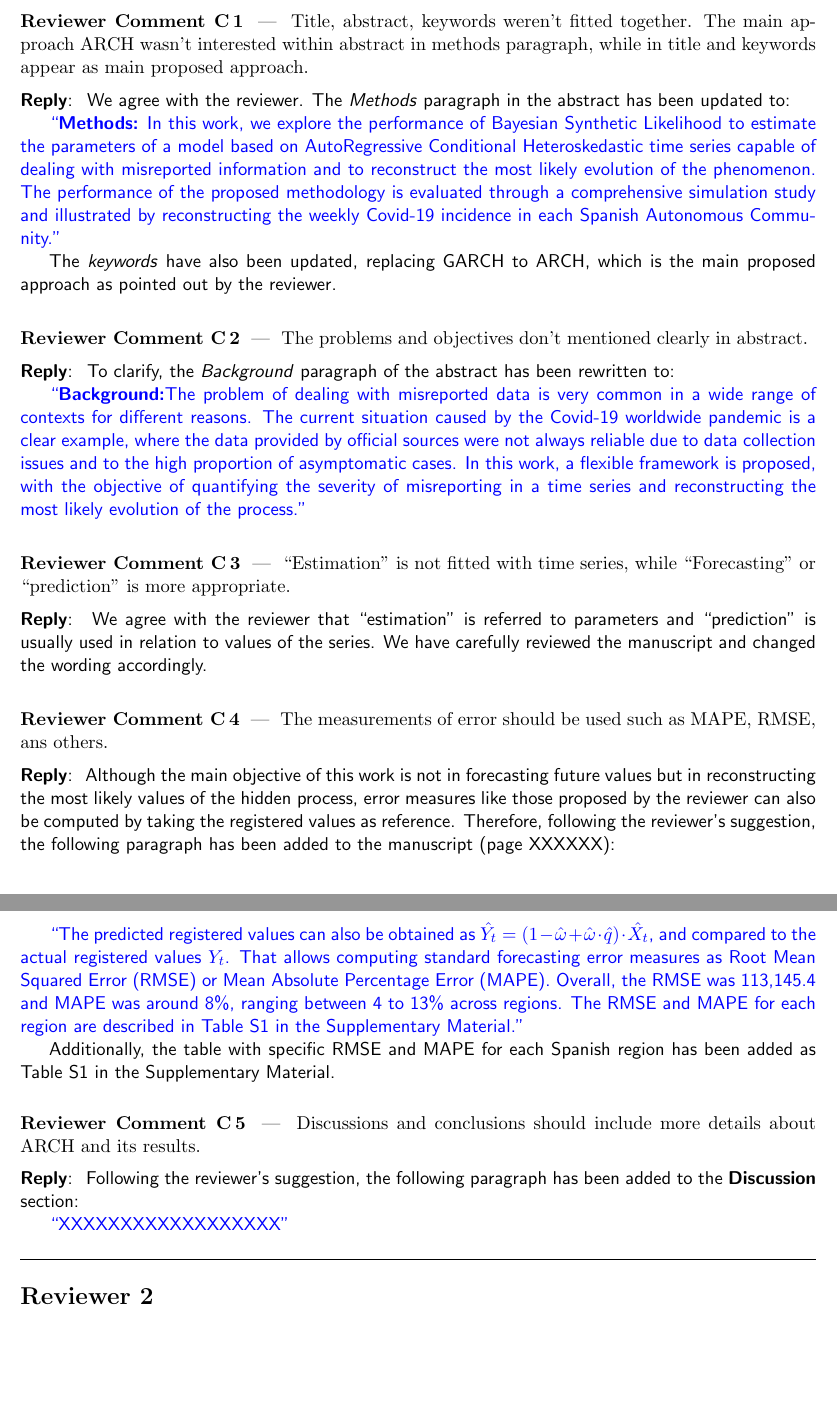
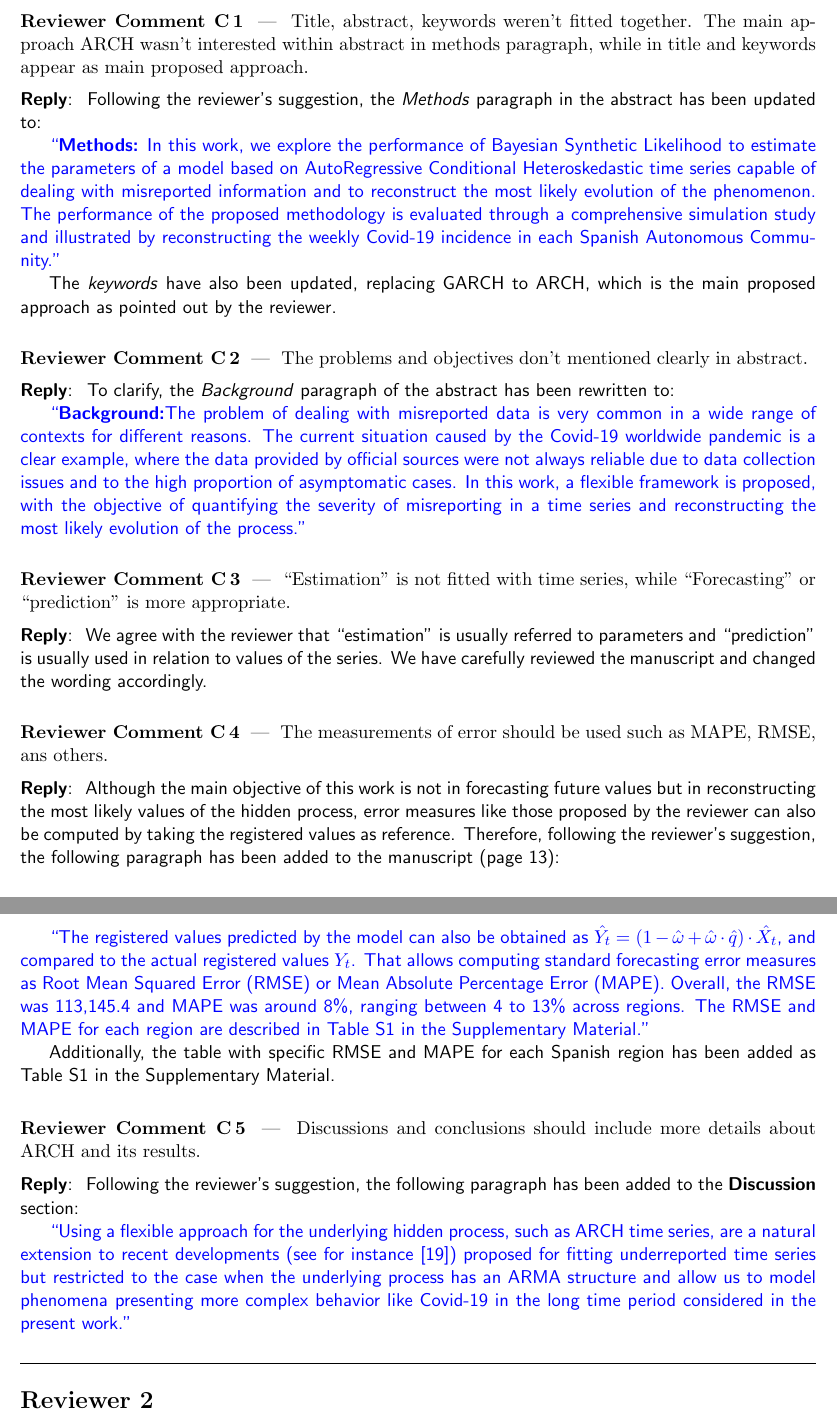
Before and after one commit to dmorinya/Mapfre, a LaTeX document (Papers/Paper 2 (BSL)/BMC MRM/Review 1/review_DMS.tex): two parts of pages 1 and 2 of 3, joined at a grey line, cut so that both start at the same text, the shorter picture padded with empty space. Compiled offline with pdfLaTeX.

Commit message:
Update reviewer's responses.

```diff
--- a/Papers/Paper 2 (BSL)/BMC MRM/Review 1/review_DMS.tex
+++ b/Papers/Paper 2 (BSL)/BMC MRM/Review 1/review_DMS.tex
@@ -65,7 +65,7 @@ Title, abstract, keywords weren't fitted together. The main approach ARCH wasn't
 \end{point}
 
 \begin{reply}
-We agree with the reviewer. The \textit{Methods} paragraph in the abstract has been updated to:
+Following the reviewer's suggestion, the \textit{Methods} paragraph in the abstract has been updated to:
 
 \textcolor{blue}{``\textit{\textbf{Methods:}} In this work, we explore the performance of Bayesian Synthetic Likelihood to estimate the parameters of a model based on AutoRegressive Conditional Heteroskedastic time series capable of dealing with misreported information and to reconstruct the most likely evolution of the phenomenon. The performance of the proposed methodology is evaluated through a comprehensive simulation study and illustrated by reconstructing the weekly Covid-19 incidence in each Spanish Autonomous Community.''}
 
@@ -90,7 +90,7 @@ To clarify, the \textit{Background} paragraph of the abstract has been rewritten
 \end{point}
 
 \begin{reply}
-We agree with the reviewer that ``estimation'' is referred to parameters and ``prediction'' is usually used in relation to values of the series. We have carefully reviewed the manuscript and changed the wording accordingly.
+We agree with the reviewer that ``estimation'' is usually referred to parameters and ``prediction'' is usually used in relation to values of the series. We have carefully reviewed the manuscript and changed the wording accordingly.
 \end{reply}
 
 \begin{point}
@@ -99,9 +99,9 @@ The measurements of error should be used such as MAPE, RMSE, ans others.
 \end{point}
 
 \begin{reply}
-Although the main objective of this work is not in forecasting future values but in reconstructing the most likely values of the hidden process, error measures like those proposed by the reviewer can also be computed by taking the registered values as reference. Therefore, following the reviewer's suggestion, the following paragraph has been added to the manuscript (page XXXXXX):
+Although the main objective of this work is not in forecasting future values but in reconstructing the most likely values of the hidden process, error measures like those proposed by the reviewer can also be computed by taking the registered values as reference. Therefore, following the reviewer's suggestion, the following paragraph has been added to the manuscript (page 13):
 
-\textcolor{blue}{``The predicted registered values can also be obtained as $\hat{Y_t} = (1-\hat{\omega}+\hat{\omega} \cdot \hat{q}) \cdot \hat{X_t}$, and compared to the actual registered values $Y_t$. That allows computing standard forecasting error measures as Root Mean Squared Error (RMSE) or Mean Absolute Percentage Error (MAPE). Overall, the RMSE was 113,145.4 and MAPE was around 8\%, ranging between 4 to 13\% across regions. The RMSE and MAPE for each region are described in Table S1 in the Supplementary Material.''}
+\textcolor{blue}{``The registered values predicted by the model can also be obtained as $\hat{Y_t} = (1-\hat{\omega}+\hat{\omega} \cdot \hat{q}) \cdot \hat{X_t}$, and compared to the actual registered values $Y_t$. That allows computing standard forecasting error measures as Root Mean Squared Error (RMSE) or Mean Absolute Percentage Error (MAPE). Overall, the RMSE was 113,145.4 and MAPE was around 8\%, ranging between 4 to 13\% across regions. The RMSE and MAPE for each region are described in Table S1 in the Supplementary Material.''}
 
 Additionally, the table with specific RMSE and MAPE for each Spanish region has been added as Table S1 in the Supplementary Material.
 
@@ -115,7 +115,7 @@ Discussions and conclusions should include more details about ARCH and its resul
 \begin{reply}
 Following the reviewer's suggestion, the following paragraph has been added to the \textbf{Discussion} section:
 
-\textcolor{blue}{``XXXXXXXXXXXXXXXXXX''}
+\textcolor{blue}{``Using a flexible approach for the underlying hidden process, such as ARCH time series, are a natural extension to recent developments (see for instance [19]) proposed for fitting underreported time series but restricted to the case when the underlying process has an ARMA structure and allow us to model phenomena presenting more complex behavior like Covid-19 in the long time period considered in the present work.''}
 
 \end{reply}
 
```
Also changed, not shown: Papers/Paper 2 (BSL)/BMC MRM/Review 1/review_DMS.pdf, Papers/Paper 2 (BSL)/BMC MRM/Review 1/review_DMS.tex (4 more changed lines), 1 other file.
